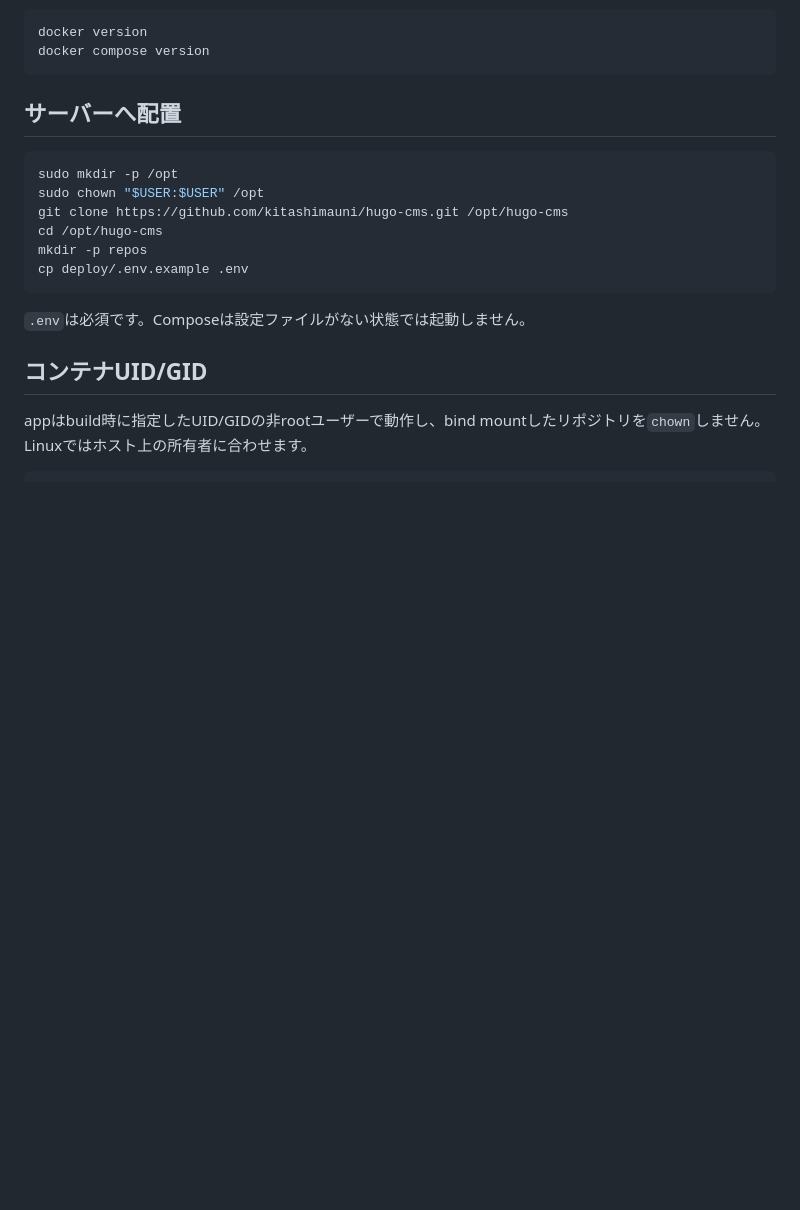
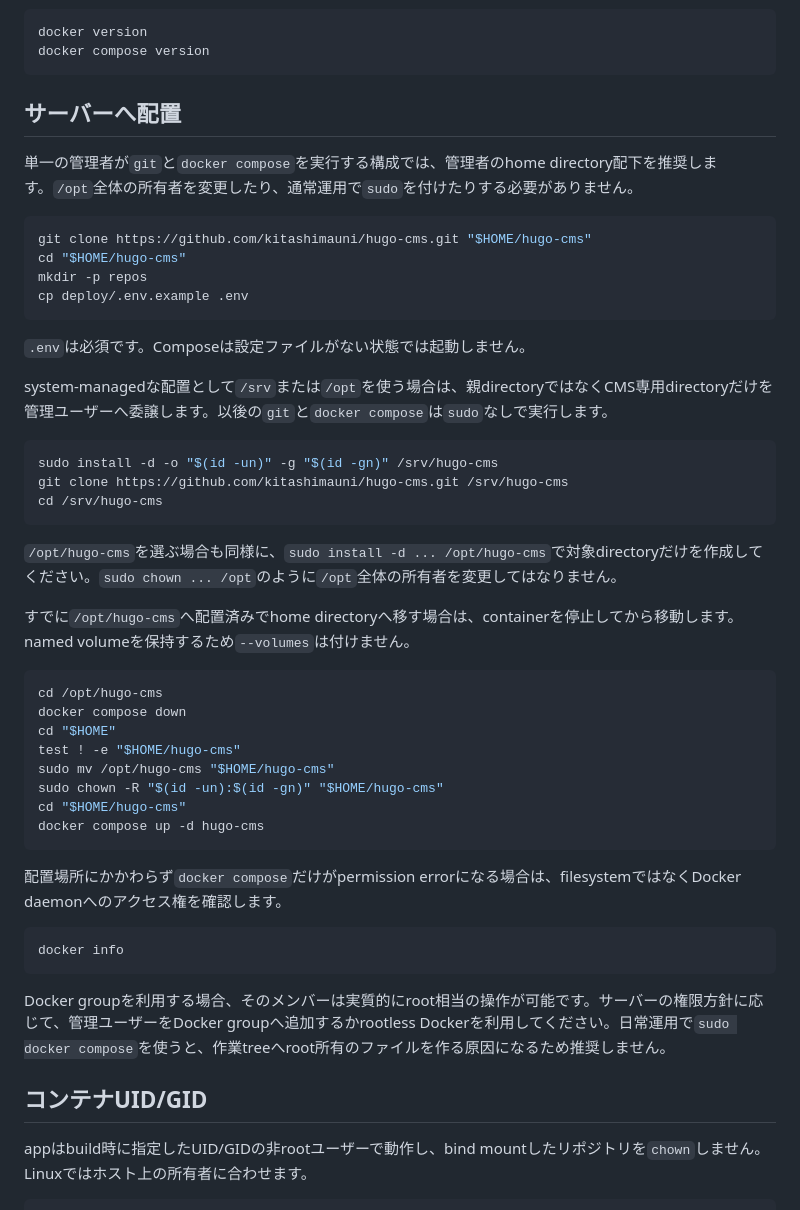
Before and after one commit to kitashimauni/hugo-cms, a Markdown page: docs/guides/docker-mise-deployment.md, the part around the change. Drawn GitHub-style; blank space fills up the shorter version.

Commit message:
docs: avoid sudo-only Compose deployment
Refs #26

````diff
--- a/docs/guides/docker-mise-deployment.md
+++ b/docs/guides/docker-mise-deployment.md
@@ -38,16 +38,47 @@ docker compose version
 
 ## サーバーへ配置
 
+単一の管理者が`git`と`docker compose`を実行する構成では、管理者のhome directory配下を推奨します。`/opt`全体の所有者を変更したり、通常運用で`sudo`を付けたりする必要がありません。
+
 ```bash
-sudo mkdir -p /opt
-sudo chown "$USER:$USER" /opt
-git clone https://github.com/kitashimauni/hugo-cms.git /opt/hugo-cms
-cd /opt/hugo-cms
+git clone https://github.com/kitashimauni/hugo-cms.git "$HOME/hugo-cms"
+cd "$HOME/hugo-cms"
 mkdir -p repos
 cp deploy/.env.example .env
 ```
 
 `.env`は必須です。Composeは設定ファイルがない状態では起動しません。
+
+system-managedな配置として`/srv`または`/opt`を使う場合は、親directoryではなくCMS専用directoryだけを管理ユーザーへ委譲します。以後の`git`と`docker compose`は`sudo`なしで実行します。
+
+```bash
+sudo install -d -o "$(id -un)" -g "$(id -gn)" /srv/hugo-cms
+git clone https://github.com/kitashimauni/hugo-cms.git /srv/hugo-cms
+cd /srv/hugo-cms
+```
+
+`/opt/hugo-cms`を選ぶ場合も同様に、`sudo install -d ... /opt/hugo-cms`で対象directoryだけを作成してください。`sudo chown ... /opt`のように`/opt`全体の所有者を変更してはなりません。
+
+すでに`/opt/hugo-cms`へ配置済みでhome directoryへ移す場合は、containerを停止してから移動します。named volumeを保持するため`--volumes`は付けません。
+
+```bash
+cd /opt/hugo-cms
+docker compose down
+cd "$HOME"
+test ! -e "$HOME/hugo-cms"
+sudo mv /opt/hugo-cms "$HOME/hugo-cms"
+sudo chown -R "$(id -un):$(id -gn)" "$HOME/hugo-cms"
+cd "$HOME/hugo-cms"
+docker compose up -d hugo-cms
+```
+
+配置場所にかかわらず`docker compose`だけがpermission errorになる場合は、filesystemではなくDocker daemonへのアクセス権を確認します。
+
+```bash
+docker info
+```
+
+Docker groupを利用する場合、そのメンバーは実質的にroot相当の操作が可能です。サーバーの権限方針に応じて、管理ユーザーをDocker groupへ追加するかrootless Dockerを利用してください。日常運用で`sudo docker compose`を使うと、作業treeへroot所有のファイルを作る原因になるため推奨しません。
 
 ## コンテナUID/GID
 
````
Also changed, not shown: docs/guides/deployment.md (+2 -0 lines), docs/guides/release-checklist.md (+1 -0 lines).
